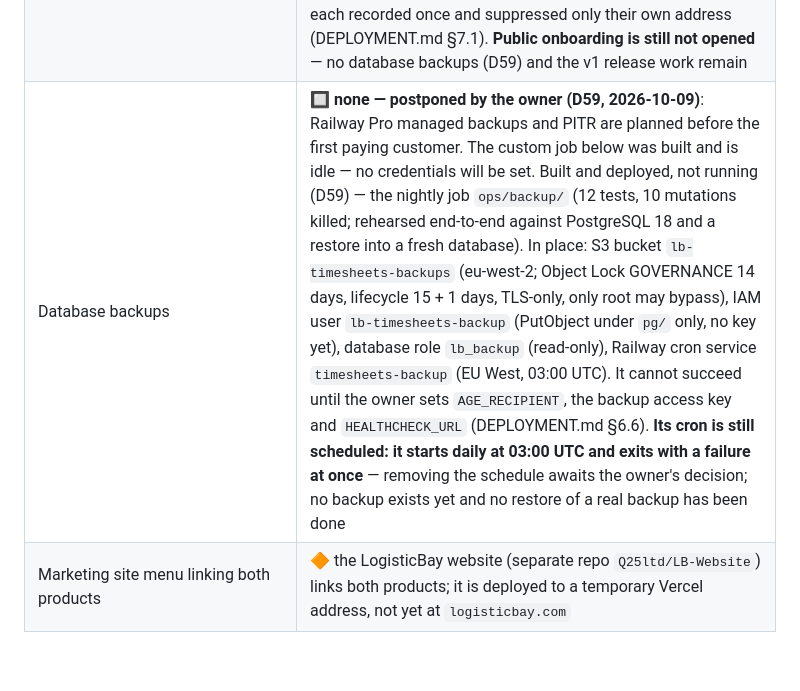
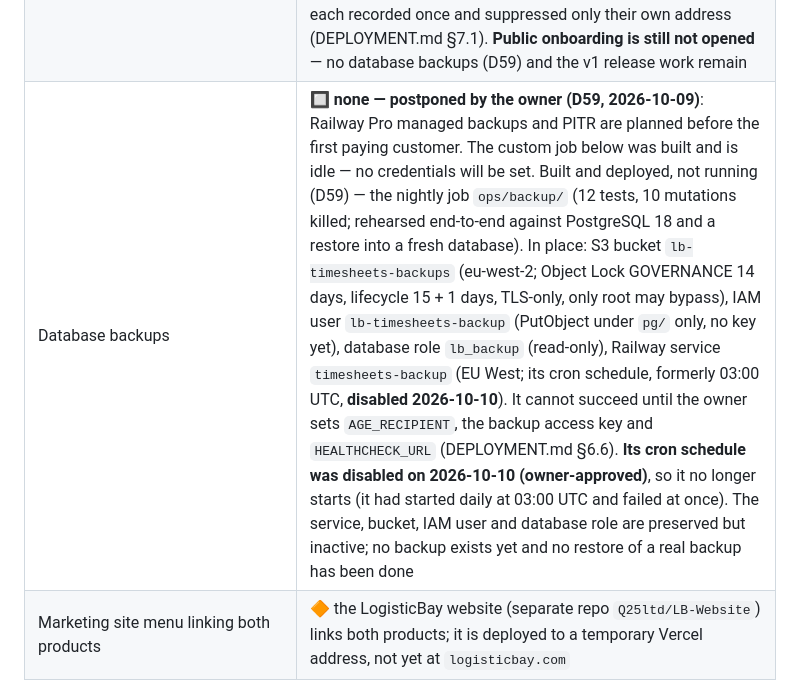
Before and after one commit to Q25ltd/LB-Timesheet, a Markdown page: STATUS.md, the part around the change. Rendered like a GitHub page; blank space fills up the shorter version.

Commit message:
docs(status): the idle backup job's cron schedule is disabled
The timesheets-backup Railway cron schedule was disabled on 2026-10-10
(owner-approved). The service, S3 bucket, IAM user and database role are
preserved but inactive.

Co-Authored-By: Claude Opus 5.5 <noreply@anthropic.com>

```diff
--- a/STATUS.md
+++ b/STATUS.md
@@ -442,5 +442,5 @@ Accepted gaps and deliberate trade-offs — not blocking, and not forgotten.
 | Database provisioned | ✅ 2026-10-08 — Railway project `LB-Timesheet`, PostgreSQL 18, EU West (Amsterdam), private networking only; all 17 migrations applied |
 | Deployment pipeline | ✅ API: Railway deploys `main` only after the `ci` and `e2e` checks pass (Wait for CI), migrations as the pre-deploy step. Web: Vercel builds `main` from `web/`. See DEPLOYMENT.md |
 | Production email (SES) | ✅ **live since 2026-10-10** — `MAIL_TRANSPORT=ses` through IAM user `lb-timesheets-ses` (its one access key, created by the owner, held only in Railway), configuration set `lb-timesheets`, bounces and complaints via SNS `lb-timesheets-ses-events` to the webhook (subscription confirmed). Verified in production with synthetic accounts: verification and reset emails delivered to a Gmail inbox, SPF/DKIM/DMARC pass, From and Reply-To correct, links to `https://timesheets.logisticbay.com`, one email per action; the SES simulator's bounce and complaint each recorded once and suppressed only their own address (DEPLOYMENT.md §7.1). **Public onboarding is still not opened** — no database backups (D59) and the v1 release work remain |
-| Database backups | 🔲 **none — postponed by the owner (D59, 2026-10-09)**: Railway Pro managed backups and PITR are planned before the first paying customer. The custom job below was built and is idle — no credentials will be set. Built and deployed, not running (D59) — the nightly job `ops/backup/` (12 tests, 10 mutations killed; rehearsed end-to-end against PostgreSQL 18 and a restore into a fresh database). In place: S3 bucket `lb-timesheets-backups` (eu-west-2; Object Lock GOVERNANCE 14 days, lifecycle 15 + 1 days, TLS-only, only root may bypass), IAM user `lb-timesheets-backup` (PutObject under `pg/` only, no key yet), database role `lb_backup` (read-only), Railway cron service `timesheets-backup` (EU West, 03:00 UTC). It cannot succeed until the owner sets `AGE_RECIPIENT`, the backup access key and `HEALTHCHECK_URL` (DEPLOYMENT.md §6.6). **Its cron is still scheduled: it starts daily at 03:00 UTC and exits with a failure at once** — removing the schedule awaits the owner's decision; no backup exists yet and no restore of a real backup has been done |
+| Database backups | 🔲 **none — postponed by the owner (D59, 2026-10-09)**: Railway Pro managed backups and PITR are planned before the first paying customer. The custom job below was built and is idle — no credentials will be set. Built and deployed, not running (D59) — the nightly job `ops/backup/` (12 tests, 10 mutations killed; rehearsed end-to-end against PostgreSQL 18 and a restore into a fresh database). In place: S3 bucket `lb-timesheets-backups` (eu-west-2; Object Lock GOVERNANCE 14 days, lifecycle 15 + 1 days, TLS-only, only root may bypass), IAM user `lb-timesheets-backup` (PutObject under `pg/` only, no key yet), database role `lb_backup` (read-only), Railway service `timesheets-backup` (EU West; its cron schedule, formerly 03:00 UTC, **disabled 2026-10-10**). It cannot succeed until the owner sets `AGE_RECIPIENT`, the backup access key and `HEALTHCHECK_URL` (DEPLOYMENT.md §6.6). **Its cron schedule was disabled on 2026-10-10 (owner-approved)**, so it no longer starts (it had started daily at 03:00 UTC and failed at once). The service, bucket, IAM user and database role are preserved but inactive; no backup exists yet and no restore of a real backup has been done |
 | Marketing site menu linking both products | 🔶 the LogisticBay website (separate repo `Q25ltd/LB-Website`) links both products; it is deployed to a temporary Vercel address, not yet at `logisticbay.com` |
```
